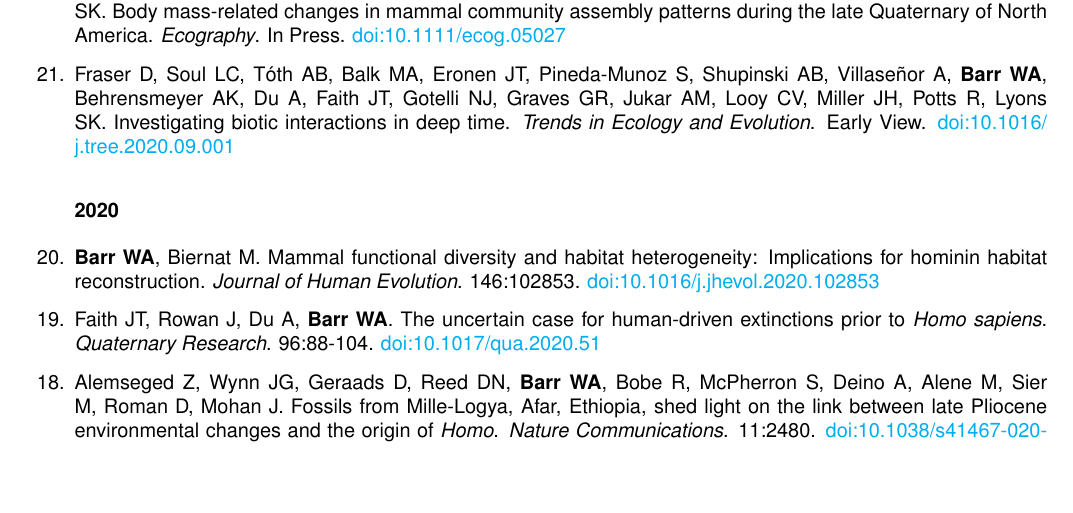
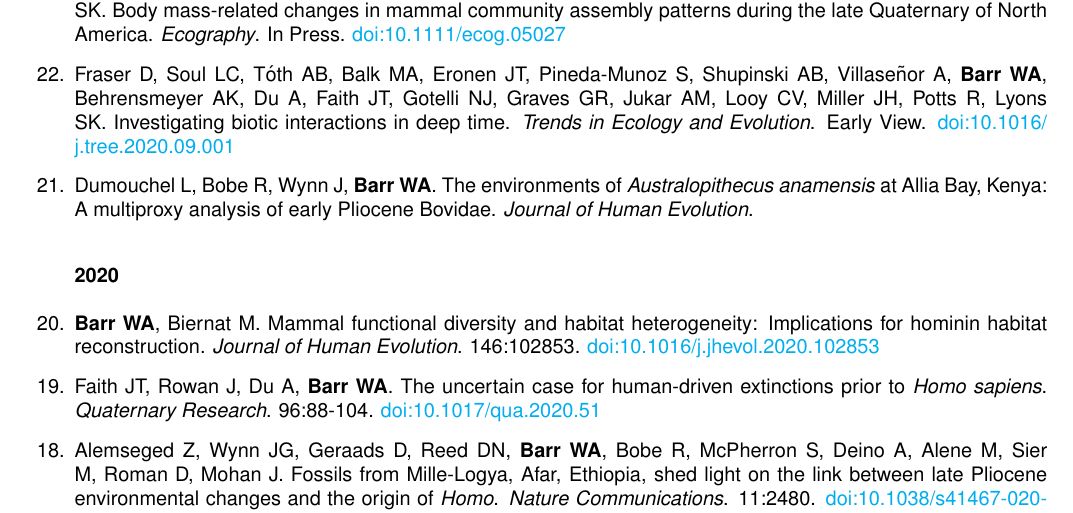
Before and after one commit to wabarr/PAPER, a LaTeX CV (assets/CV/WAB_CV.tex, which reads assets/CV/barr_journal_articles.tex): part of page 2 of 10, cut so that both start at the same text, the shorter picture padded with empty space. Compiled offline with pdfLaTeX.

Commit message:
update CV

```diff
--- a/assets/CV/barr_journal_articles.tex
+++ b/assets/CV/barr_journal_articles.tex
@@ -10,6 +10,7 @@
 
 \item Fraser D, Soul LC, Tóth AB, Balk MA, Eronen JT, Pineda-Munoz S, Shupinski AB, Villaseñor A, {\bfseries Barr WA}, Behrensmeyer AK, Du A, Faith JT, Gotelli NJ, Graves GR, Jukar AM, Looy CV, Miller JH, Potts R, Lyons SK. Investigating biotic interactions in deep time. \emph{Trends in Ecology and Evolution}. Early View. \href{https://doi.org/10.1016/j.tree.2020.09.001}{doi:10.1016/ j.tree.2020.09.001}
 
+\item Dumouchel L, Bobe R, Wynn J, {\bfseries Barr WA}. The environments of \emph{Australopithecus anamensis} at Allia Bay, Kenya: A multiproxy analysis of early Pliocene Bovidae. \emph{Journal of Human Evolution}.
 
 \subsubsection*{2020}
 
```
Also changed, not shown: assets/CV/WAB_CV.pdf, 3 other files.
